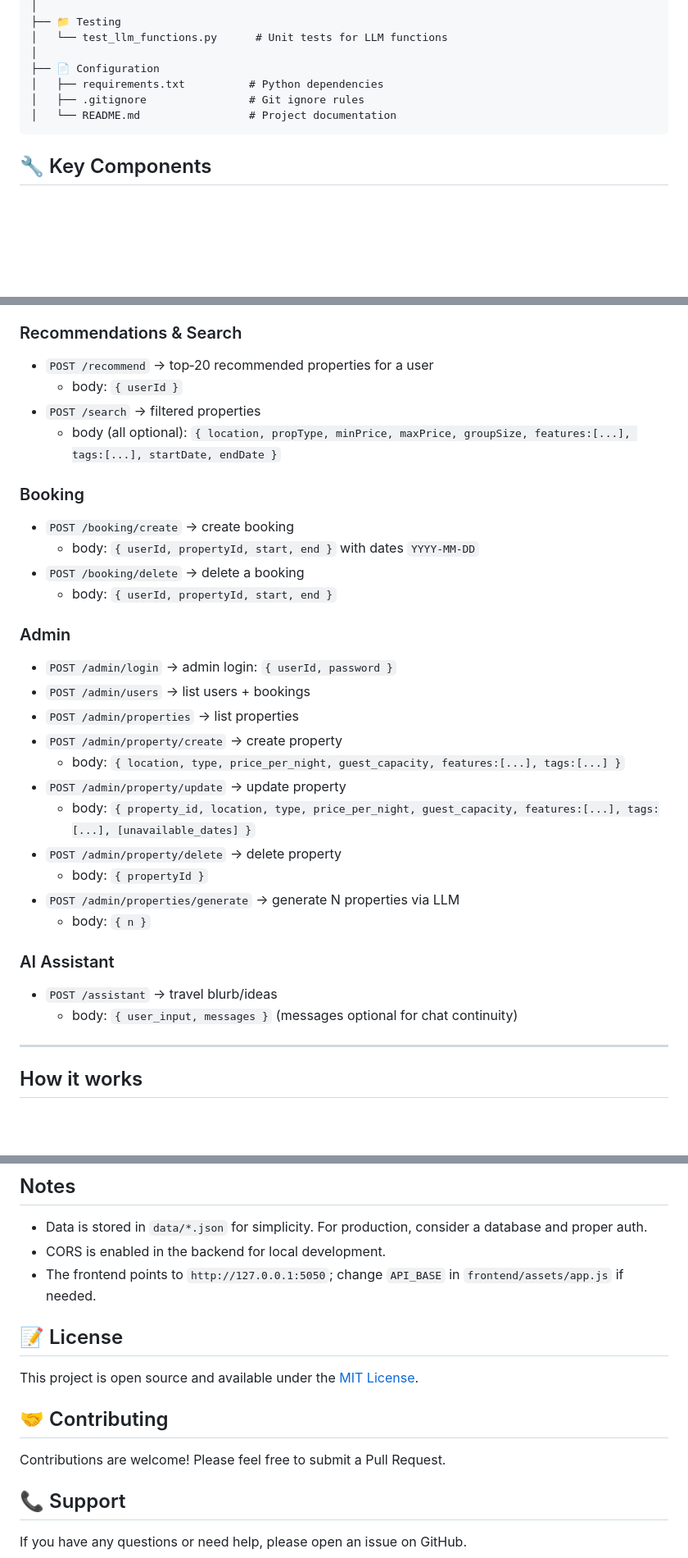
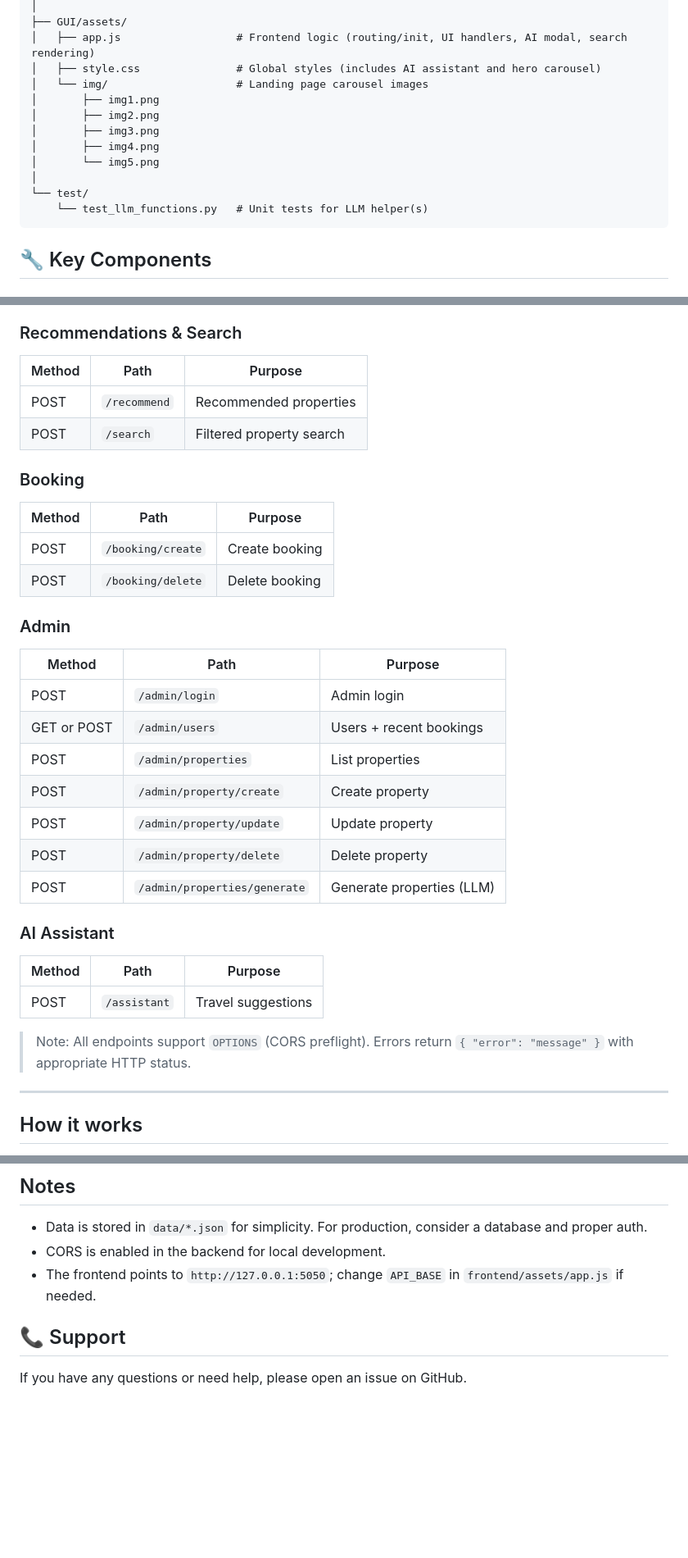
Before and after one commit to jasonllai/LLM-Powered-Summer-Home-Recommender, a Markdown page: README.md, 3 parts joined by grey strips. Shown at 82% size. GitHub-like rendering; blank space fills up the shorter version.

````diff
--- a/README.md
+++ b/README.md
@@ -79,11 +118,16 @@ LLM-Powered-Summer-Home-Recommender/
 │
-├── 📁 Testing
-│   └── test_llm_functions.py      # Unit tests for LLM functions
+├── GUI/assets/
+│   ├── app.js                  # Frontend logic (routing/init, UI handlers, AI modal, search rendering)
+│   ├── style.css               # Global styles (includes AI assistant and hero carousel)
+│   └── img/                    # Landing page carousel images
+│       ├── img1.png
+│       ├── img2.png
+│       ├── img3.png
+│       ├── img4.png
+│       └── img5.png
 │
-├── 📄 Configuration
-│   ├── requirements.txt          # Python dependencies
-│   ├── .gitignore                # Git ignore rules
-│   └── README.md                 # Project documentation
+└── test/
+    └── test_llm_functions.py   # Unit tests for LLM helper(s)
 ```
 
 ## 🔧 Key Components
@@ -183,32 +184,37 @@ Base URL: `http://127.0.0.1:5050`
 
 ### Recommendations & Search
-- `POST /recommend` → top‑20 recommended properties for a user
-  - body: `{ userId }`
-- `POST /search` → filtered properties
-  - body (all optional): `{ location, propType, minPrice, maxPrice, groupSize, features:[...], tags:[...], startDate, endDate }`
+
+| Method | Path         | Purpose                 |
+|--------|--------------|-------------------------|
+| POST   | `/recommend` | Recommended properties  |
+| POST   | `/search`    | Filtered property search|
 
 ### Booking
-- `POST /booking/create` → create booking
-  - body: `{ userId, propertyId, start, end }` with dates `YYYY-MM-DD`
-- `POST /booking/delete` → delete a booking
-  - body: `{ userId, propertyId, start, end }`
+
+| Method | Path              | Purpose        |
+|--------|-------------------|----------------|
+| POST   | `/booking/create` | Create booking |
+| POST   | `/booking/delete` | Delete booking |
 
 ### Admin
-- `POST /admin/login` → admin login: `{ userId, password }`
-- `POST /admin/users` → list users + bookings
-- `POST /admin/properties` → list properties
-- `POST /admin/property/create` → create property
-  - body: `{ location, type, price_per_night, guest_capacity, features:[...], tags:[...] }`
-- `POST /admin/property/update` → update property
-  - body: `{ property_id, location, type, price_per_night, guest_capacity, features:[...], tags:[...], [unavailable_dates] }`
-- `POST /admin/property/delete` → delete property
-  - body: `{ propertyId }`
-- `POST /admin/properties/generate` → generate N properties via LLM
-  - body: `{ n }`
+
+| Method      | Path                         | Purpose                   |
+|-------------|------------------------------|---------------------------|
+| POST        | `/admin/login`               | Admin login               |
+| GET or POST | `/admin/users`               | Users + recent bookings   |
+| POST        | `/admin/properties`          | List properties           |
+| POST        | `/admin/property/create`     | Create property           |
+| POST        | `/admin/property/update`     | Update property           |
+| POST        | `/admin/property/delete`     | Delete property           |
+| POST        | `/admin/properties/generate` | Generate properties (LLM) |
 
 ### AI Assistant
-- `POST /assistant` → travel blurb/ideas
-  - body: `{ user_input, messages }` (messages optional for chat continuity)
+
+| Method | Path         | Purpose             |
+|--------|--------------|---------------------|
+| POST   | `/assistant` | Travel suggestions  |
+
+> Note: All endpoints support `OPTIONS` (CORS preflight). Errors return `{ "error": "message" }` with appropriate HTTP status.
 
 ---
 
@@ -233,13 +239,6 @@ Base URL: `http://127.0.0.1:5050`
 
 
 
-## 📝 License
-
-This project is open source and available under the [MIT License](LICENSE).
-
-## 🤝 Contributing
-
-Contributions are welcome! Please feel free to submit a Pull Request.
 
 ## 📞 Support
 
````
Also changed, not shown: other parts of README.md (+88 -92 lines).
